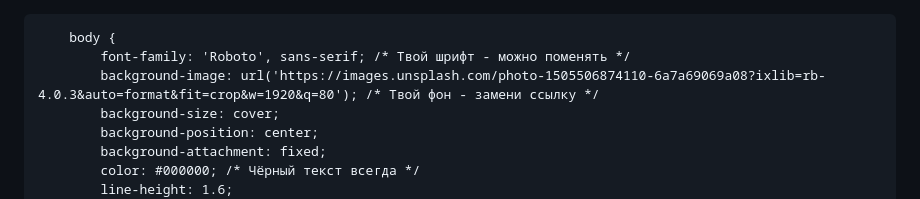
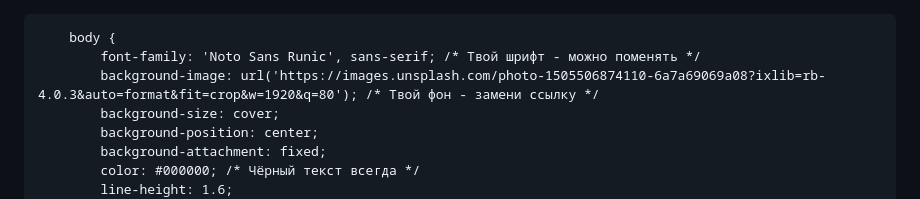
Before and after one commit to GGBSSHOP/BS_SHOP_USER_AGREEMENT, a Markdown page: README.md, the part around the change. Rendered like a GitHub page.

```diff
--- a/README.md
+++ b/README.md
@@ -14,7 +14,7 @@
         }
 
         body {
-            font-family: 'Roboto', sans-serif; /* Твой шрифт - можно поменять */
+            font-family: 'Noto Sans Runic', sans-serif; /* Твой шрифт - можно поменять */
             background-image: url('https://images.unsplash.com/photo-1505506874110-6a7a69069a08?ixlib=rb-4.0.3&auto=format&fit=crop&w=1920&q=80'); /* Твой фон - замени ссылку */
             background-size: cover;
             background-position: center;
```
